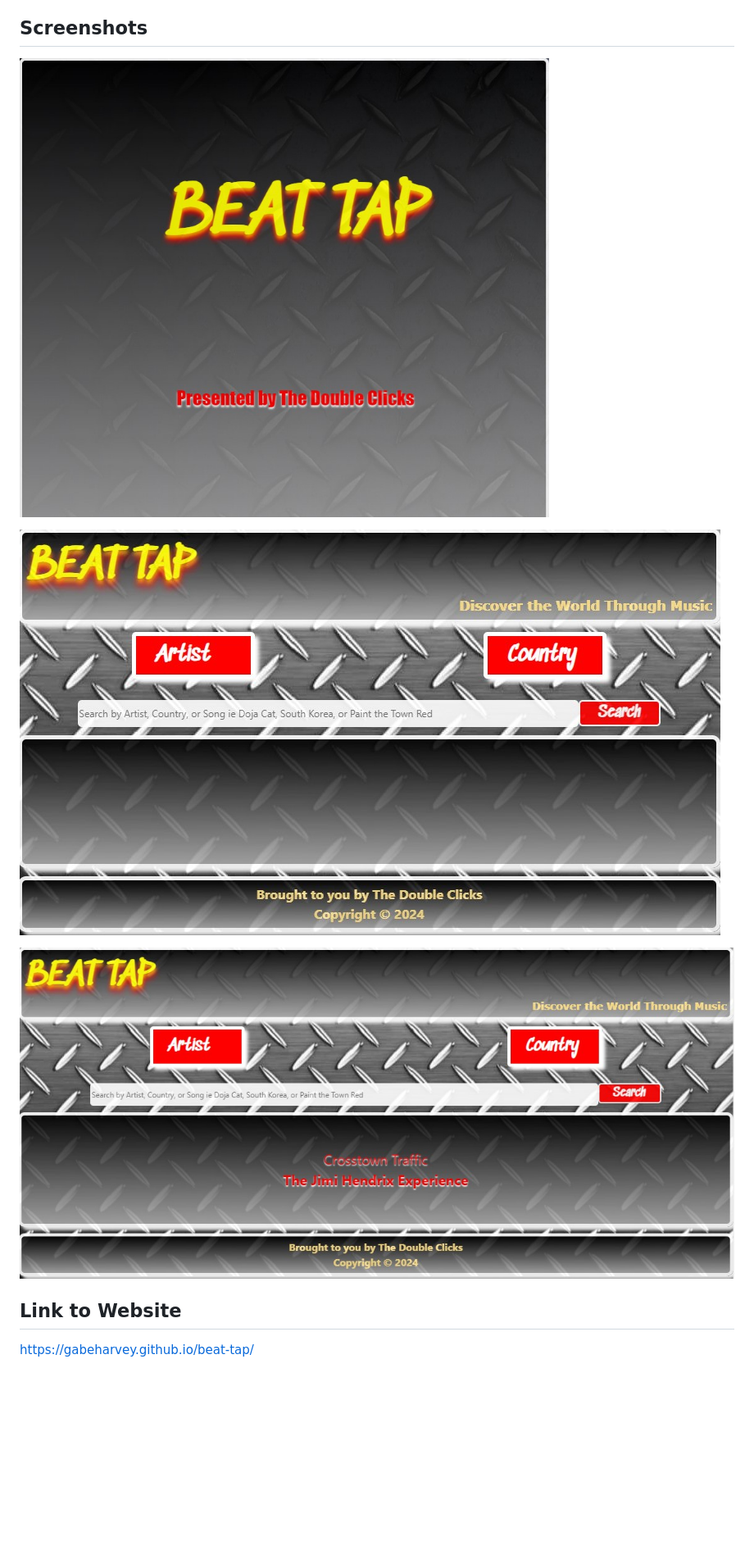
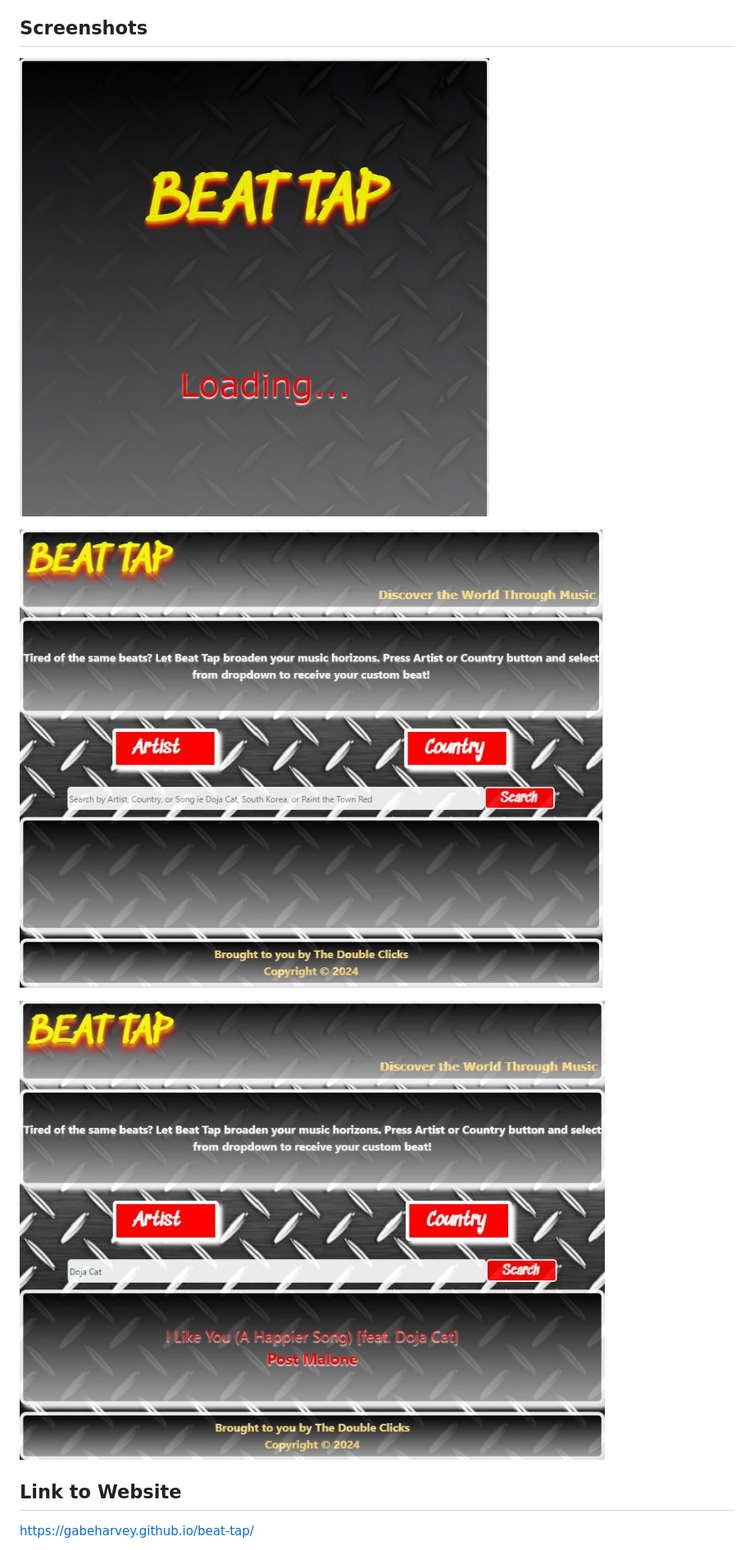
Before and after one commit to gabeharvey/beat-tap, a Markdown page: README.md, the part around the change printed below. Shown: that part at 82% size. GitHub-like rendering; pictures changed too: assets/images/final-loading-screen.jpg (added), assets/images/final-main-screen.jpg (added), assets/images/final-results-screen.jpg (added); blank space fills up the shorter version.

Commit message:
updated readme to include final screenshots

```diff
--- a/README.md
+++ b/README.md
@@ -24,11 +24,11 @@ iTunes Search API: https://developer.apple.com/library/archive/documentation/Aud
 
 ## Screenshots
 
-![Alt text](./assets/images/new-loading-screen.jpg)
+![Alt text](./assets/images/final-loading-screen.jpg)
 
-![Alt text](./assets/images/new-main-screen.jpg)
+![Alt text](./assets/images/final-main-screen.jpg)
 
-![Alt text](./assets/images/new-results-screen.jpg)
+![Alt text](./assets/images/final-results-screen.jpg)
 
 ## Link to Website
 
```
Also changed, not shown: other parts of README.md (+2 -2 lines).
